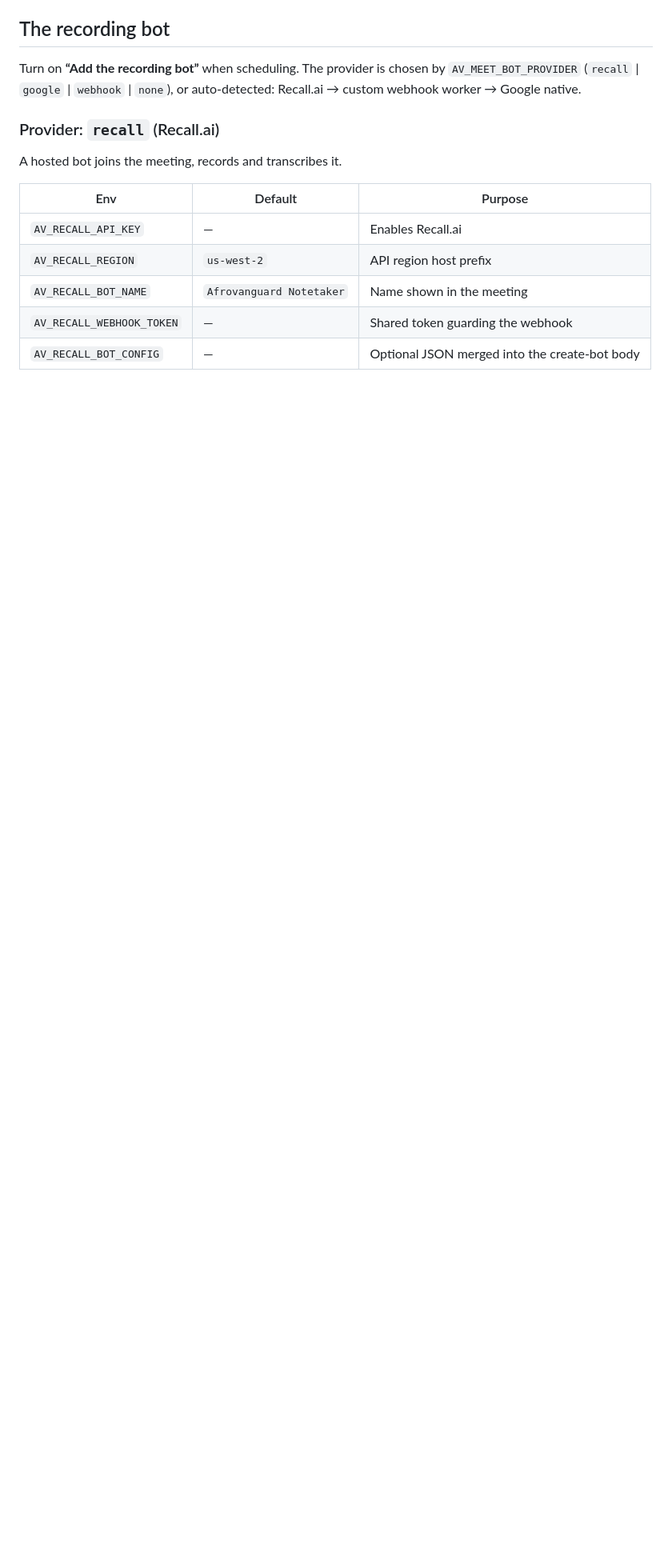
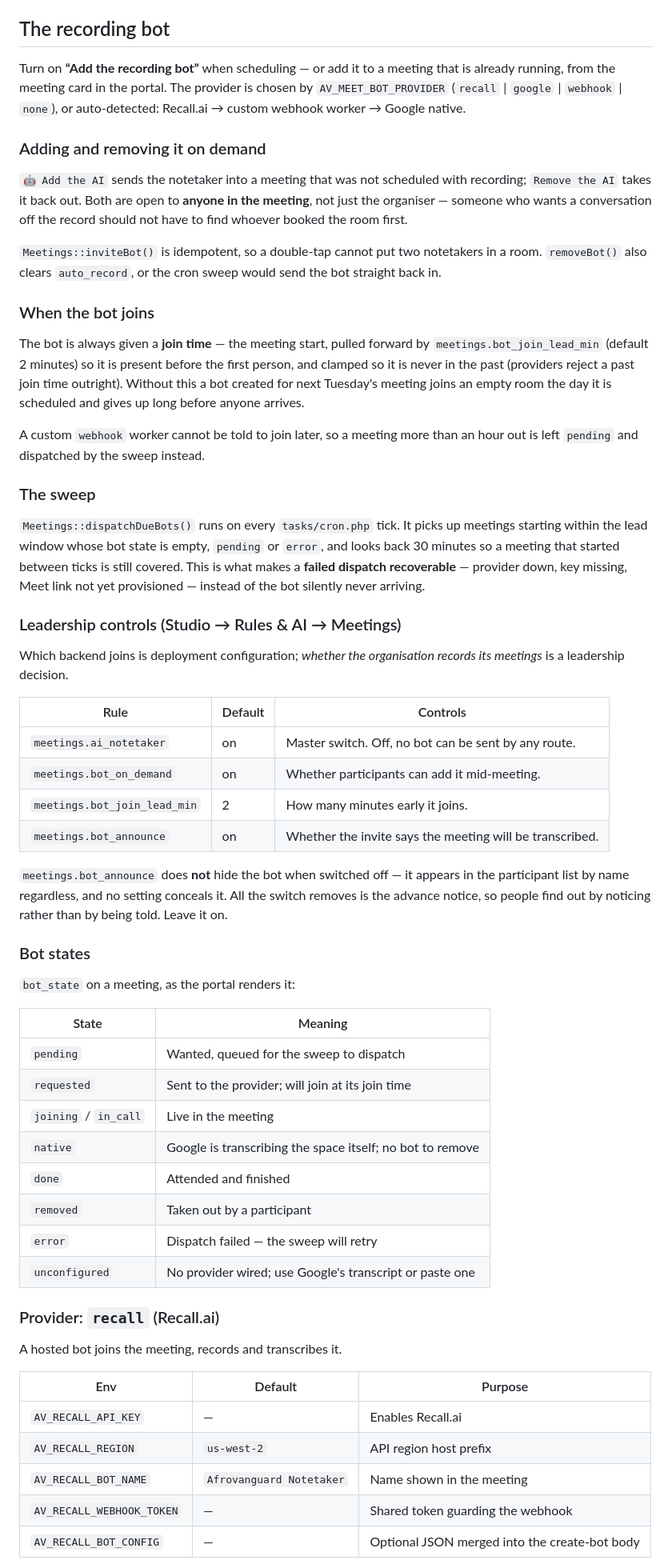
Before and after one commit to appadmin-oss/afrovanguard-site, a Markdown page: docs/meetings.md, the part around the change. Shown at 80% size. Drawn GitHub-style; blank space fills up the shorter version.

```diff
--- a/docs/meetings.md
+++ b/docs/meetings.md
@@ -39,9 +39,73 @@ Transcripts reach the system three ways: **paste**, **upload a recording**
 
 ## The recording bot
 
-Turn on **“Add the recording bot”** when scheduling. The provider is chosen by
-`AV_MEET_BOT_PROVIDER` (`recall` | `google` | `webhook` | `none`), or
+Turn on **“Add the recording bot”** when scheduling — or add it to a meeting
+that is already running, from the meeting card in the portal. The provider is
+chosen by `AV_MEET_BOT_PROVIDER` (`recall` | `google` | `webhook` | `none`), or
 auto-detected: Recall.ai → custom webhook worker → Google native.
+
+### Adding and removing it on demand
+
+`🤖 Add the AI` sends the notetaker into a meeting that was not scheduled with
+recording; `Remove the AI` takes it back out. Both are open to **anyone in the
+meeting**, not just the organiser — someone who wants a conversation off the
+record should not have to find whoever booked the room first.
+
+`Meetings::inviteBot()` is idempotent, so a double-tap cannot put two notetakers
+in a room. `removeBot()` also clears `auto_record`, or the cron sweep would send
+the bot straight back in.
+
+### When the bot joins
+
+The bot is always given a **join time** — the meeting start, pulled forward by
+`meetings.bot_join_lead_min` (default 2 minutes) so it is present before the
+first person, and clamped so it is never in the past (providers reject a past
+join time outright). Without this a bot created for next Tuesday's meeting joins
+an empty room the day it is scheduled and gives up long before anyone arrives.
+
+A custom `webhook` worker cannot be told to join later, so a meeting more than an
+hour out is left `pending` and dispatched by the sweep instead.
+
+### The sweep
+
+`Meetings::dispatchDueBots()` runs on every `tasks/cron.php` tick. It picks up
+meetings starting within the lead window whose bot state is empty, `pending` or
+`error`, and looks back 30 minutes so a meeting that started between ticks is
+still covered. This is what makes a **failed dispatch recoverable** — provider
+down, key missing, Meet link not yet provisioned — instead of the bot silently
+never arriving.
+
+### Leadership controls (Studio → Rules & AI → Meetings)
+
+Which backend joins is deployment configuration; *whether the organisation
+records its meetings* is a leadership decision.
+
+| Rule | Default | Controls |
+|---|---|---|
+| `meetings.ai_notetaker` | on | Master switch. Off, no bot can be sent by any route. |
+| `meetings.bot_on_demand` | on | Whether participants can add it mid-meeting. |
+| `meetings.bot_join_lead_min` | 2 | How many minutes early it joins. |
+| `meetings.bot_announce` | on | Whether the invite says the meeting will be transcribed. |
+
+`meetings.bot_announce` does **not** hide the bot when switched off — it appears
+in the participant list by name regardless, and no setting conceals it. All the
+switch removes is the advance notice, so people find out by noticing rather than
+by being told. Leave it on.
+
+### Bot states
+
+`bot_state` on a meeting, as the portal renders it:
+
+| State | Meaning |
+|---|---|
+| `pending` | Wanted, queued for the sweep to dispatch |
+| `requested` | Sent to the provider; will join at its join time |
+| `joining` / `in_call` | Live in the meeting |
+| `native` | Google is transcribing the space itself; no bot to remove |
+| `done` | Attended and finished |
+| `removed` | Taken out by a participant |
+| `error` | Dispatch failed — the sweep will retry |
+| `unconfigured` | No provider wired; use Google's transcript or paste one |
 
 ### Provider: `recall` (Recall.ai)
 
```
Also changed, not shown: docs/HANDOFF-AI-OS.md (added, +262 -0 lines).
